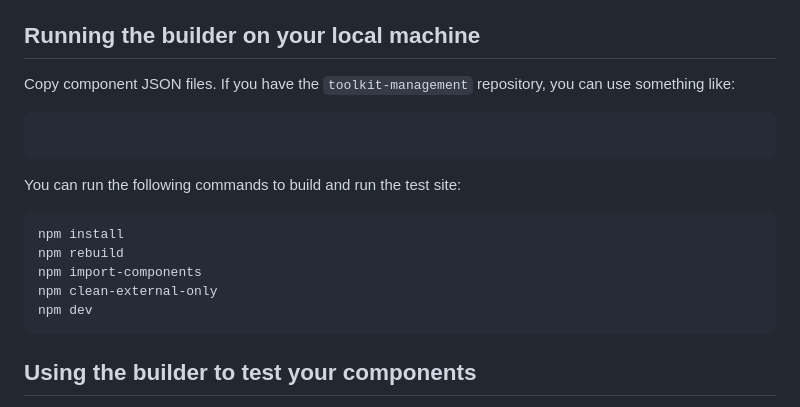
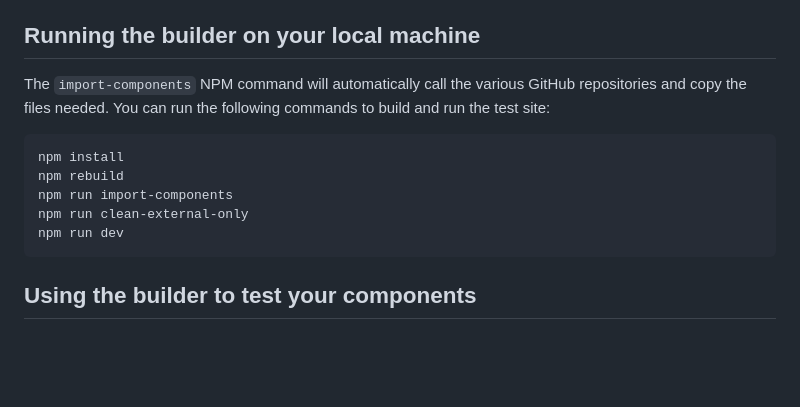
Before and after one commit to web-illinois/toolkit-builder-3, a Markdown page: README.md, the part around the change. Rendered like a GitHub page; blank space fills up the shorter version.

Commit message:
Revise README for local builder setup instructions
Updated instructions for running the builder locally to streamline the process.

`````diff
--- a/README.md
+++ b/README.md
@@ -23,20 +23,14 @@ If a repository uses a README.md file for other information besides component in
 
 ## Running the builder on your local machine
 
-Copy component JSON files. If you have the `toolkit-management` repository, you can use something like:
-
-```bash
-
-```
-
-You can run the following commands to build and run the test site:
+The `import-components` NPM command will automatically call the various GitHub repositories and copy the files needed. You can run the following commands to build and run the test site:
 
 ````
 npm install
 npm rebuild
-npm import-components
-npm clean-external-only
-npm dev
+npm run import-components
+npm run clean-external-only
+npm run dev
 ````
 
 ## Using the builder to test your components
`````
